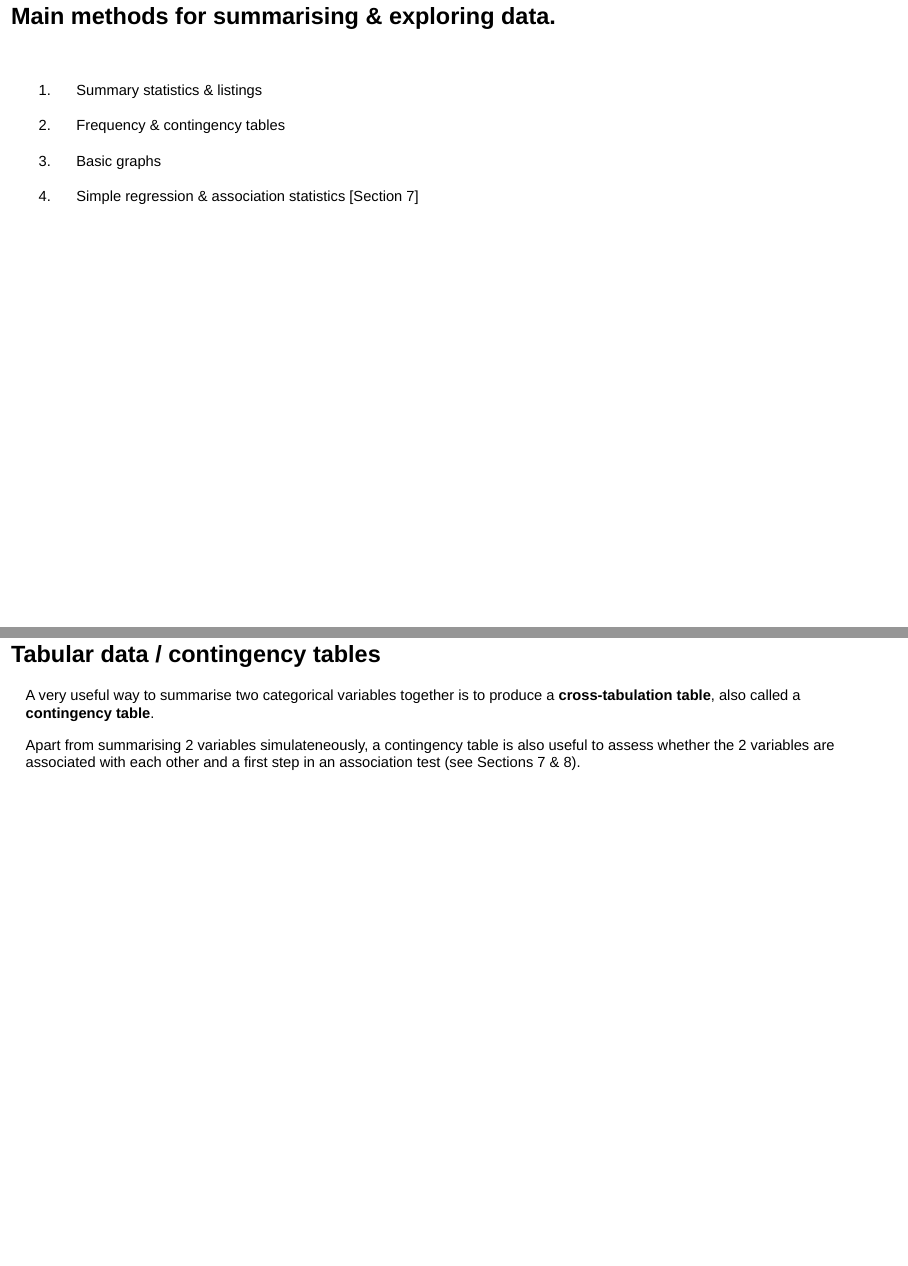
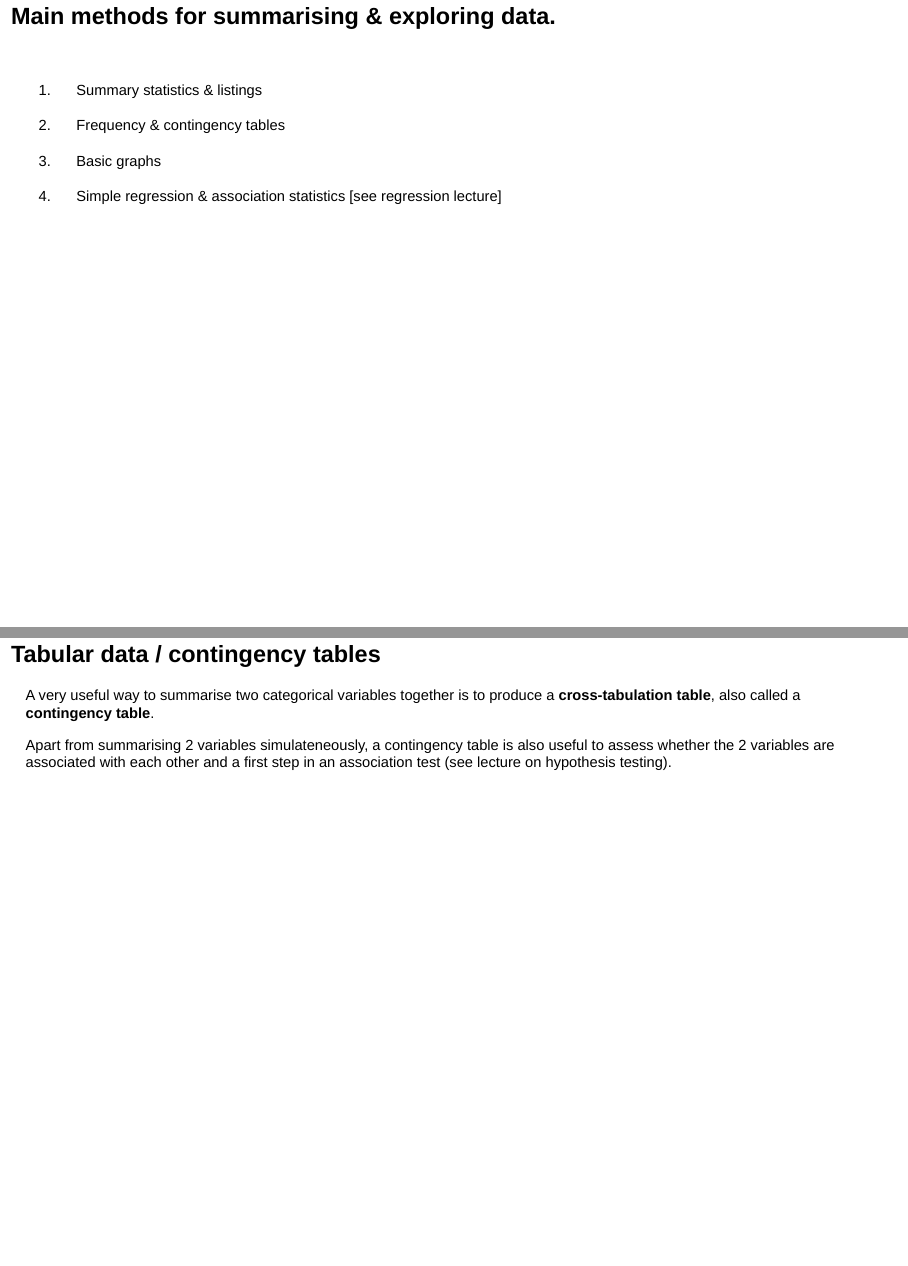
Before and after one commit to gitMarcH/COM_STA621_2020, an R Markdown document (COM_MScBioinformatics_2020_Session2.Rmd): pages 6 and 24 of 122, joined at a grey line. Rendered offline with R 4.5, knitr and Pandoc, with nearby package versions; drawn as Slidy slides in place of the format the file asks for; some code elsewhere in the file could not run offline.

Commit message:
updating session2 notes

```diff
--- a/COM_MScBioinformatics_2020_Session2.Rmd
+++ b/COM_MScBioinformatics_2020_Session2.Rmd
@@ -58,7 +58,7 @@ $$\,$$
 
 3. $\,$ Basic graphs
 
-4. $\,$ Simple regression & association statistics [Section 7]
+4. $\,$ Simple regression & association statistics [see regression lecture]
 
 
 
@@ -327,7 +327,7 @@ print(tit[11:14,])
 
 A very useful way to summarise two categorical variables together is to produce a **cross-tabulation table**, also called a **contingency table**.
 
-Apart from summarising 2 variables simulateneously, a contingency table is also useful to assess whether the 2 variables are associated with each other and a first step in an association test (see Sections 7 & 8).
+Apart from summarising 2 variables simulateneously, a contingency table is also useful to assess whether the 2 variables are associated with each other and a first step in an association test (see lecture on hypothesis testing).
 
 
 ## Tabular data / contingency tables
```
Also changed, not shown: COM_MScBioinformatics_2020_Session2.Rmd (2 more changed lines), 1 other file.
